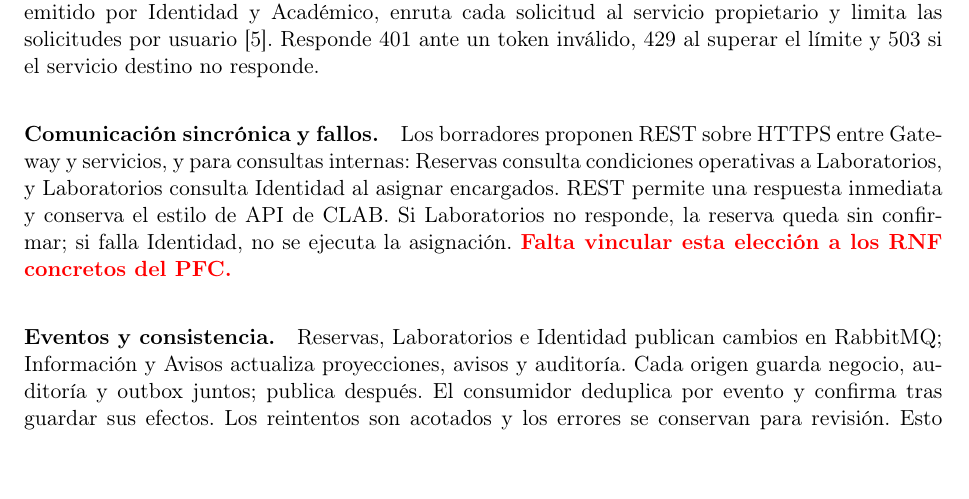
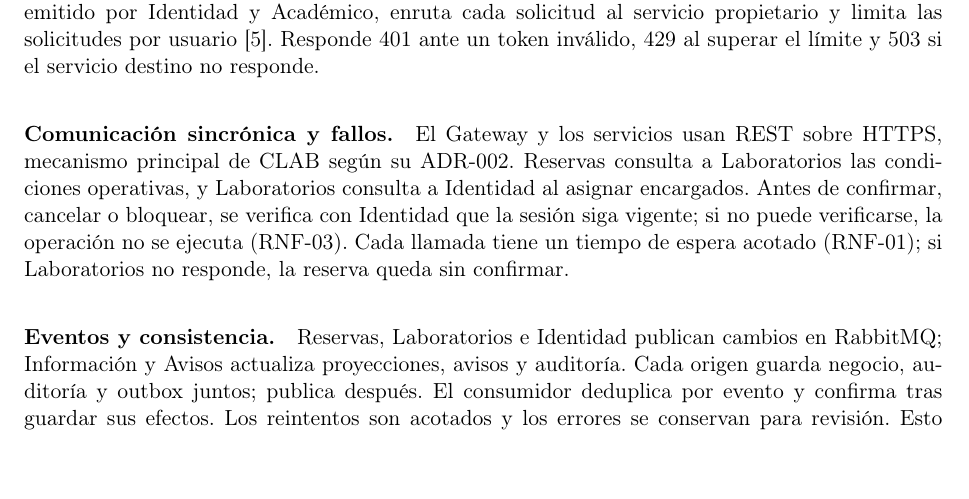
Before and after one commit to JulianaEmanuel/GA-TL-02-FORM-Taller, a LaTeX document (docs/informe/main.tex, which reads docs/informe/secciones/comunicacion-sincronica.tex): part of page 1 of 3, cut so that both start at the same text. Compiled offline with pdfLaTeX.

Commit message:
Completa comunicación sincrónica con RNF-01 y RNF-03

```diff
--- a/docs/informe/secciones/comunicacion-sincronica.tex
+++ b/docs/informe/secciones/comunicacion-sincronica.tex
@@ -1,9 +1,10 @@
 % Humberto consolida; los dos responsables de cada canal validan su contrato.
 % Máximo orientativo: 80 palabras. Añadir el ID real de cada RNF al validarlo.
 \paragraph{Comunicación sincrónica y fallos.}
-Los borradores proponen REST sobre HTTPS entre Gateway y servicios, y para consultas
-internas: Reservas consulta condiciones operativas a Laboratorios, y
-Laboratorios consulta Identidad al asignar encargados. REST permite una
-respuesta inmediata y conserva el estilo de API de CLAB. Si Laboratorios
-no responde, la reserva queda sin confirmar; si falla Identidad, no se ejecuta
-la asignación. \faltante{Falta vincular esta elección a los RNF concretos del PFC.}
+El Gateway y los servicios usan REST sobre HTTPS, mecanismo principal de CLAB
+según su ADR-002. Reservas consulta a Laboratorios las condiciones operativas,
+y Laboratorios consulta a Identidad al asignar encargados. Antes de confirmar,
+cancelar o bloquear, se verifica con Identidad que la sesión siga vigente; si
+no puede verificarse, la operación no se ejecuta (RNF-03). Cada llamada tiene
+un tiempo de espera acotado (RNF-01); si Laboratorios no responde, la reserva
+queda sin confirmar.
```
